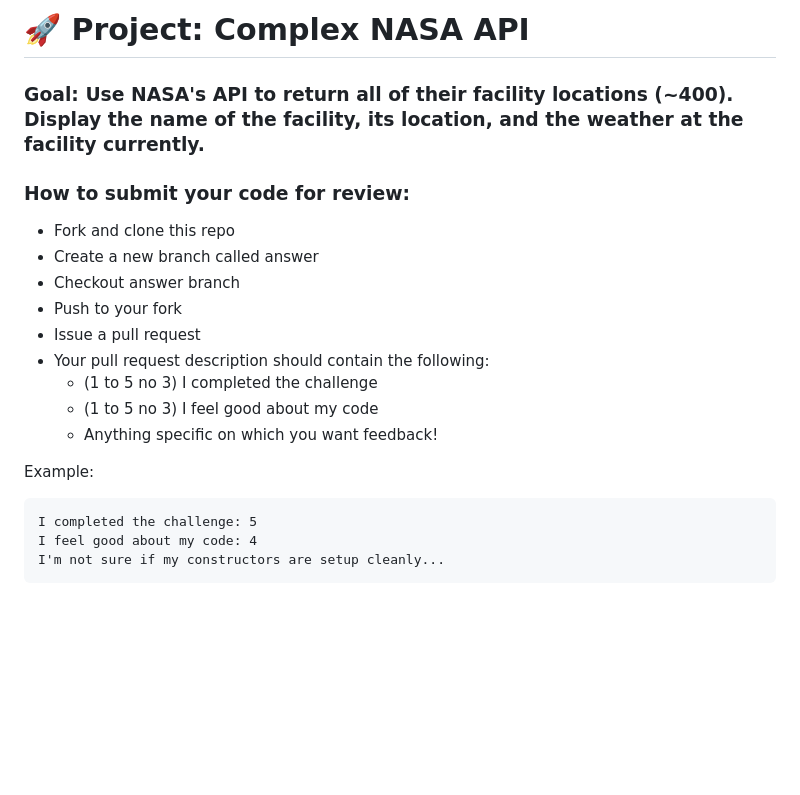
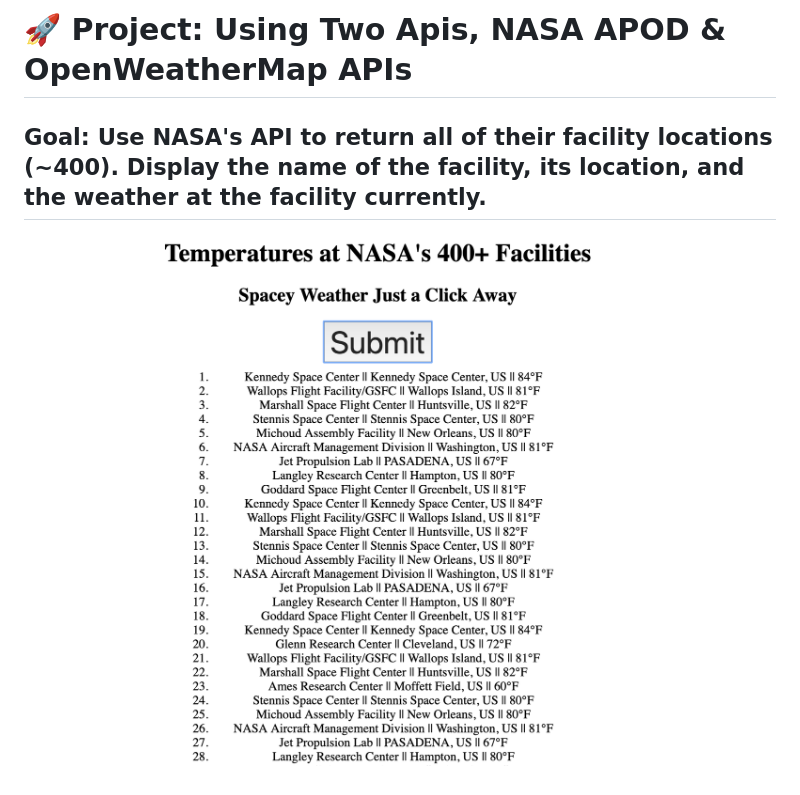
Before and after one commit to Resilient-Labs/complex-nasa-bootcamp, a Markdown page: README.md, the part around the change. Rendered like a GitHub page; pictures changed too: img/preview.png (added); blank space fills up the shorter version.

Commit message:
update README, add img folder

````diff
--- a/README.md
+++ b/README.md
@@ -1,4 +1,12 @@
-# 🚀 Project: Complex NASA API
+# 🚀 Project: Using Two Apis, NASA APOD & OpenWeatherMap APIs
+
+## Goal: Use NASA's API to return all of their facility locations (~400). Display the name of the facility, its location, and the weather at the facility currently.
+
+![Preview](/img/preview.png)
+
+
+
+<!-- # 🚀 Project: Complex NASA API
 
 ### Goal: Use NASA's API to return all of their facility locations (~400). Display the name of the facility, its location, and the weather at the facility currently.
 
@@ -19,4 +27,4 @@ Example:
 I completed the challenge: 5
 I feel good about my code: 4
 I'm not sure if my constructors are setup cleanly...
-```
+``` -->
````
Also changed, not shown: 1 other file.
